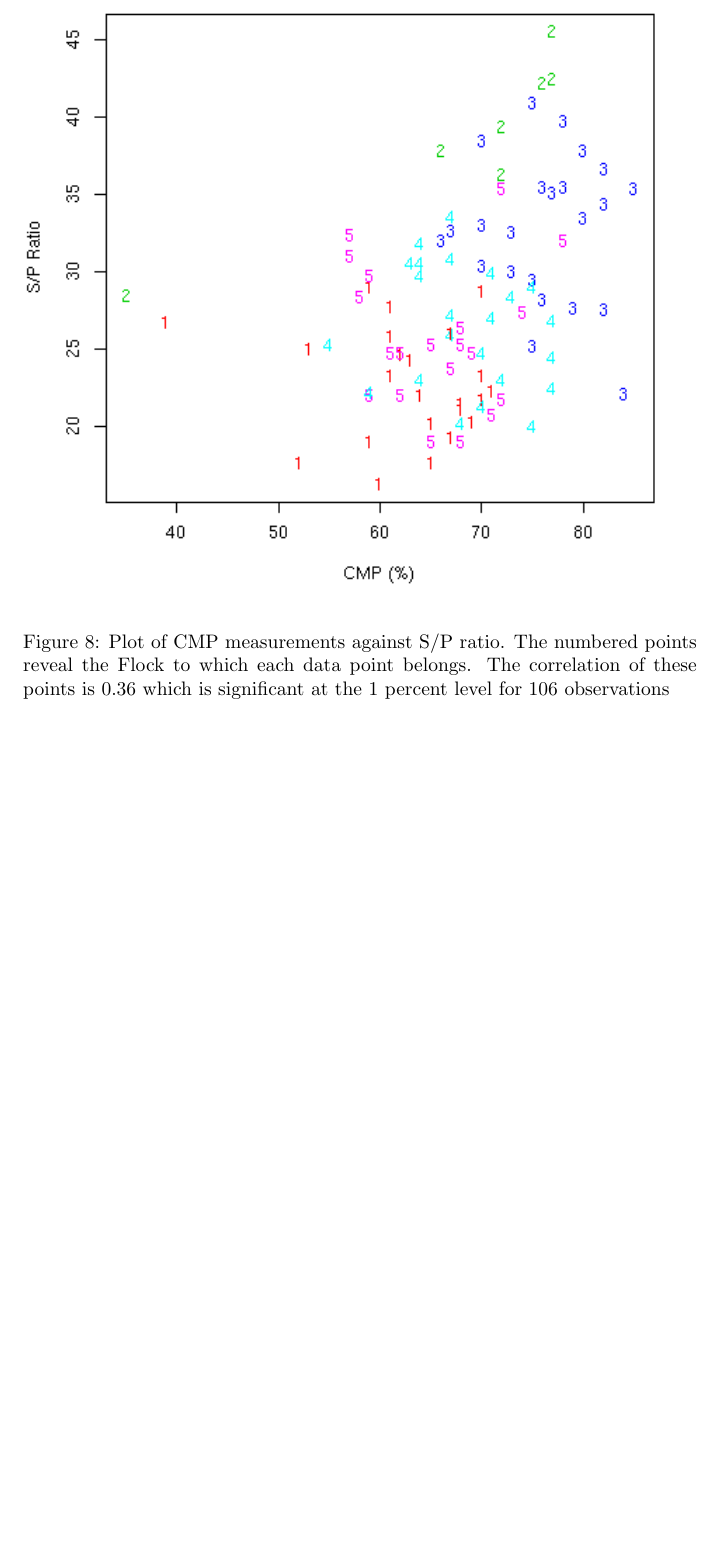
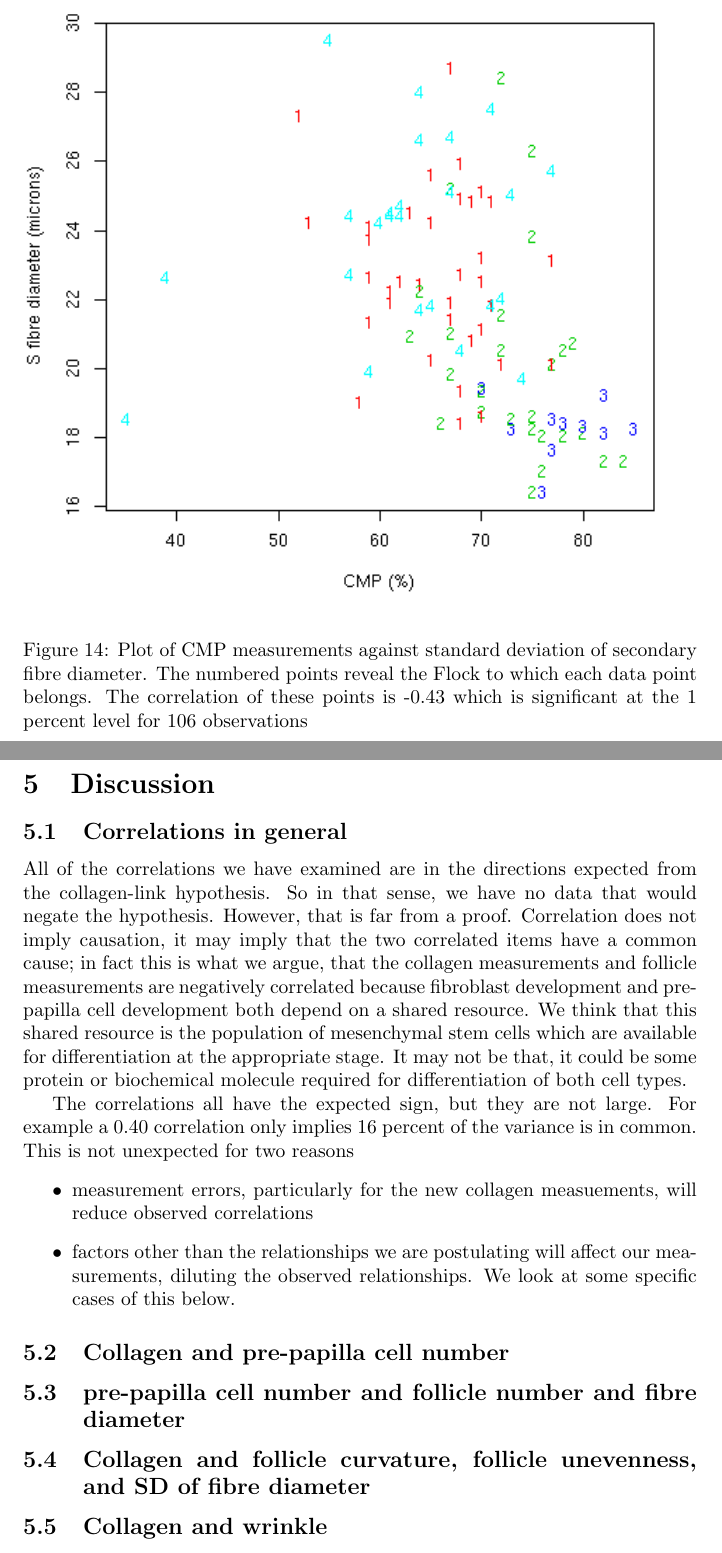
Before and after one commit to nevillejackson/SRS-Merino, a LaTeX document (supplementary/collagen/collagen.tex): part of page 18 of 28 before the commit and two parts of pages 25 and 26 of 28 after it, the two joined at a grey line, cut so that both start at the same text, the shorter picture padded with empty space. Compiled offline with pdfLaTeX.

Commit message:
Revise collagen-link hypothesis to include SDDs and unevenness

```diff
--- a/supplementary/collagen/collagen.tex
+++ b/supplementary/collagen/collagen.tex
@@ -244,7 +248,20 @@ The SkinSoft score shows basically the same correlations as CMP, and the same wi
 
 \clearpage
 \section{Discussion}
+\subsection{Correlations in general}
+ All of the correlations we have examined are in the directions expected from the collagen-link hypothesis.  So in that sense, we have no data that would negate the hypothesis. However, that is far from a proof. Correlation does not imply causation, it may imply that the two correlated items have a common cause; in fact this is what we argue, that the collagen measurements and follicle measurements are negatively correlated because fibroblast development and pre-papilla cell development both depend on a shared resource. We think that this shared resource is the population of mesenchymal stem cells which are available for differentiation at the appropriate stage. It may not be that, it could be some protein or biochemical molecule required for differentiation of both cell types.
 
+The correlations all have the expected sign, but they are not large. For example a 0.40 correlation only implies 16 percent of the variance is in common. This is not unexpected for two reasons
+\begin{itemize}
+\item measurement errors, particularly for the new collagen measuements, will reduce observed correlations
+\item factors other than the relationships we are postulating will affect our measurements, diluting the observed relationships. We look at some specific cases of this below.
+\end{itemize}
+
+
+\subsection{Collagen and pre-papilla cell number}
+\subsection{pre-papilla cell number and follicle number and fibre diameter}
+\subsection{Collagen and follicle curvature, follicle unevenness, and SD of fibre diameter}
+\subsection{Collagen and wrinkle}
 
 
 \clearpage
```
Also changed, not shown: supplementary/collagen/collagen.pdf, supplementary/collagen/collagen.tex (11 more changed lines).
